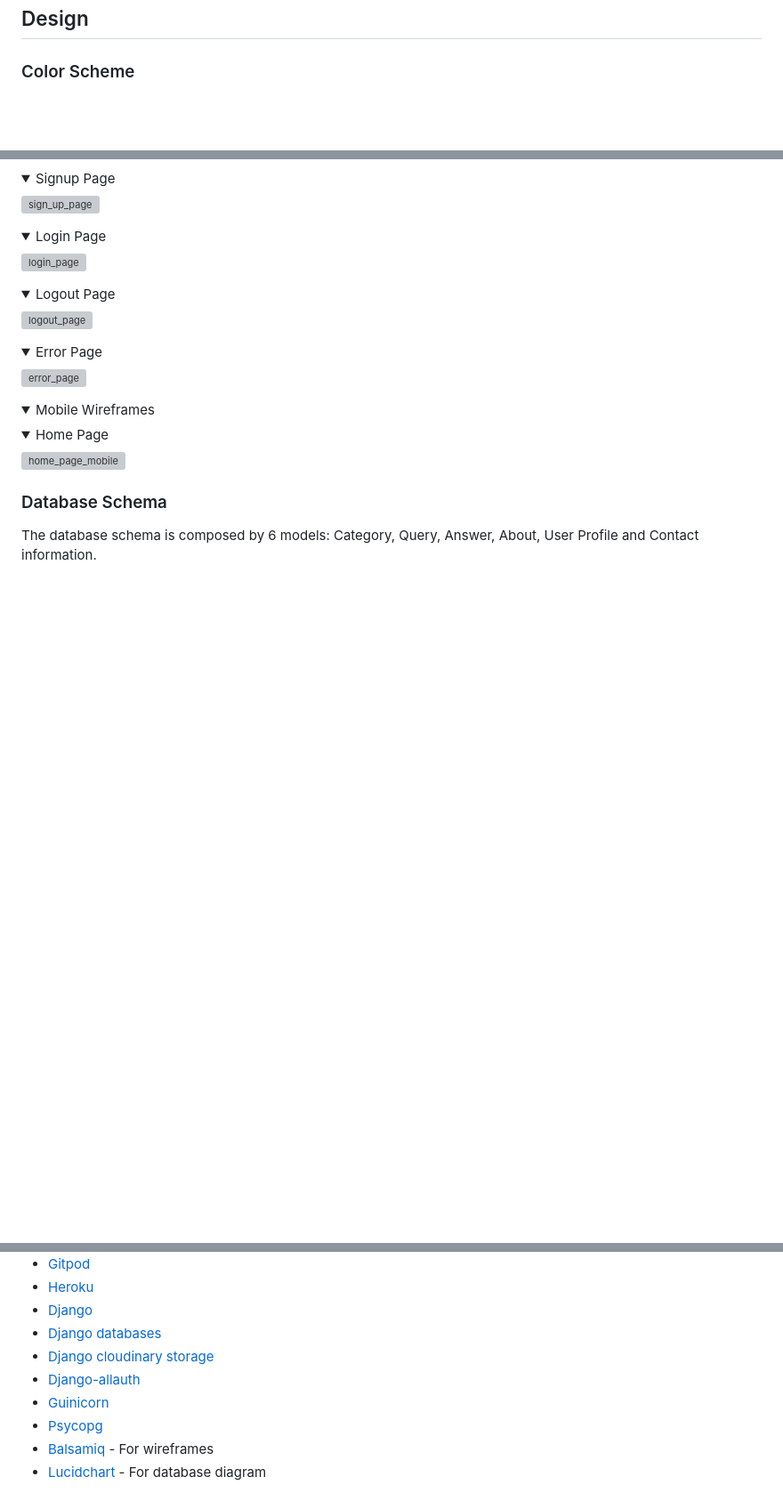
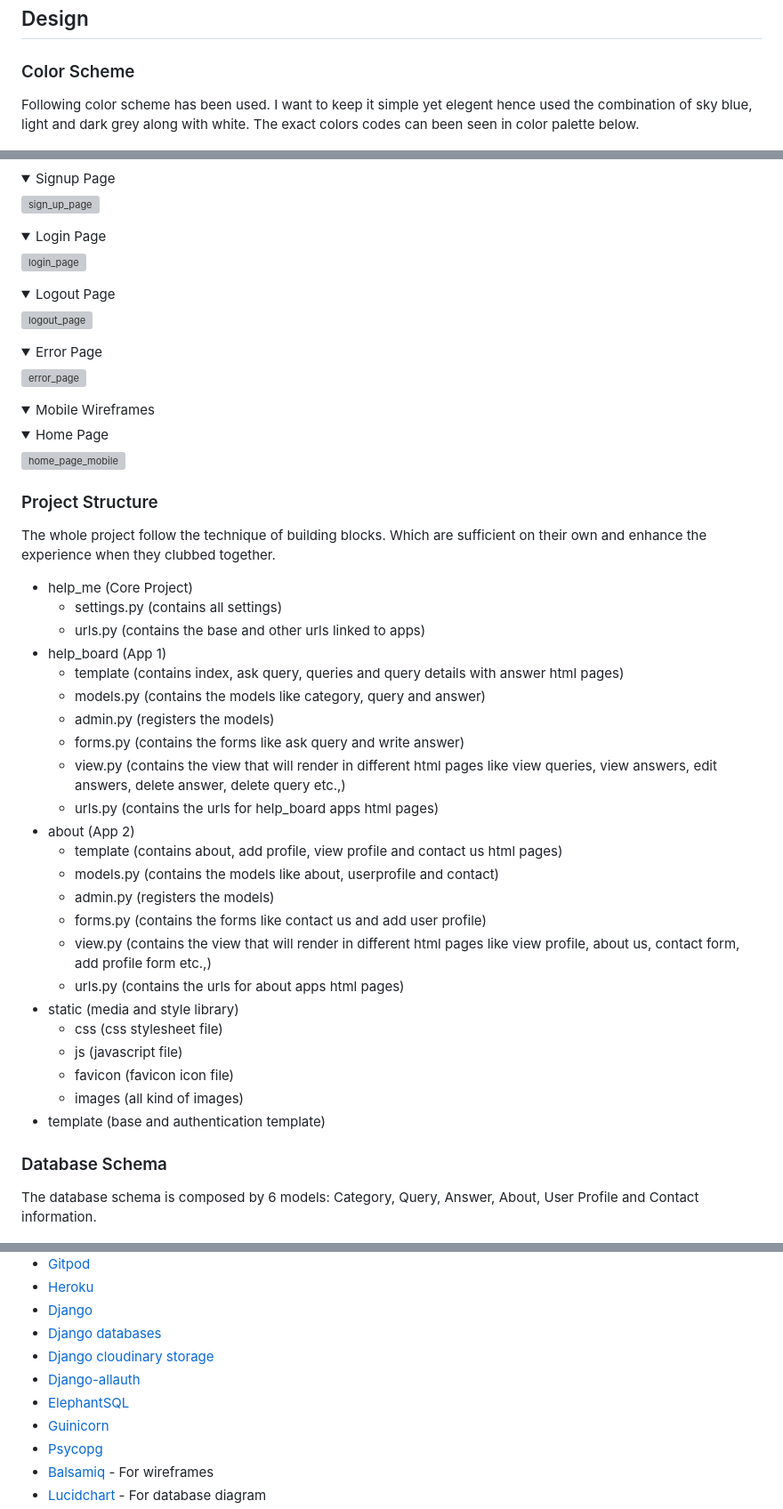
Before and after one commit to Sugandhi13/help-me, a Markdown page: README.md, 3 parts joined by grey strips. Shown at 89% size. Rendered like a GitHub page; folded sections open; blank space fills up the shorter version; grey boxes are pictures that could not be loaded.

```diff
--- a/README.md
+++ b/README.md
@@ -58,6 +58,8 @@ Help me is for everyone who have any query or would like to help other users, th
 ## Design
 
 ### Color Scheme
+
+Following color scheme has been used. I want to keep it simple yet elegent hence used the combination of sky blue, light and dark grey along with white. The exact colors codes can been seen in color palette below.
 
 ![color_palette](static/images/readme_images/colorpalette.png)
 
@@ -150,6 +152,34 @@ The separate documetns for the wireframes can be found here:
         <IMG src="static/images/readme_images/wireframe/homemobile_wf.png" alt="home_page_mobile"/>
     </details>
 </details>
+
+### Project Structure
+
+The whole project follow the technique of building blocks. Which are sufficient on their own and enhance the experience when they clubbed together.
+
+- help_me (Core Project)
+    - settings.py (contains all settings)
+    - urls.py (contains the base and other urls linked to apps)
+- help_board (App 1)
+    - template (contains index, ask query, queries and query details with answer html pages)
+    - models.py (contains the models like category, query and answer)
+    - admin.py (registers the models)
+    - forms.py (contains the forms like ask query and write answer)
+    - view.py (contains the view that will render in different html pages like view queries, view answers, edit answers, delete answer, delete query etc.,)
+    - urls.py (contains the urls for help_board apps html pages)
+- about (App 2)
+    - template (contains about, add profile, view profile and contact us html pages)
+    - models.py (contains the models like about, userprofile and contact)
+    - admin.py (registers the models)
+    - forms.py (contains the forms like contact us and add user profile)
+    - view.py (contains the view that will render in different html pages like view profile, about us, contact form, add profile form etc.,)
+    - urls.py (contains the urls for about apps html pages)
+- static (media and style library)
+    - css (css stylesheet file)
+    - js (javascript file)
+    - favicon (favicon icon file)
+    - images (all kind of images)
+- template (base and authentication template)
 
 ### Database Schema
 
@@ -806,6 +836,7 @@ Testing was an integral part of the project development, encompassing the use of
 - [Django databases](https://docs.djangoproject.com/en/5.0/ref/databases/)
 - [Django cloudinary storage](https://djangopackages.org/packages/p/django-cloudinary-storage/)
 - [Django-allauth](https://docs.allauth.org/en/latest/)
+- [ElephantSQL](https://customer.elephantsql.com/)
 - [Guinicorn](https://gunicorn.org/)
 - [Psycopg](https://www.psycopg.org/docs/)
 - [Balsamiq](https://balsamiq.com/) - For wireframes
```
Also changed, not shown: other parts of README.md (+10 -8 lines).
